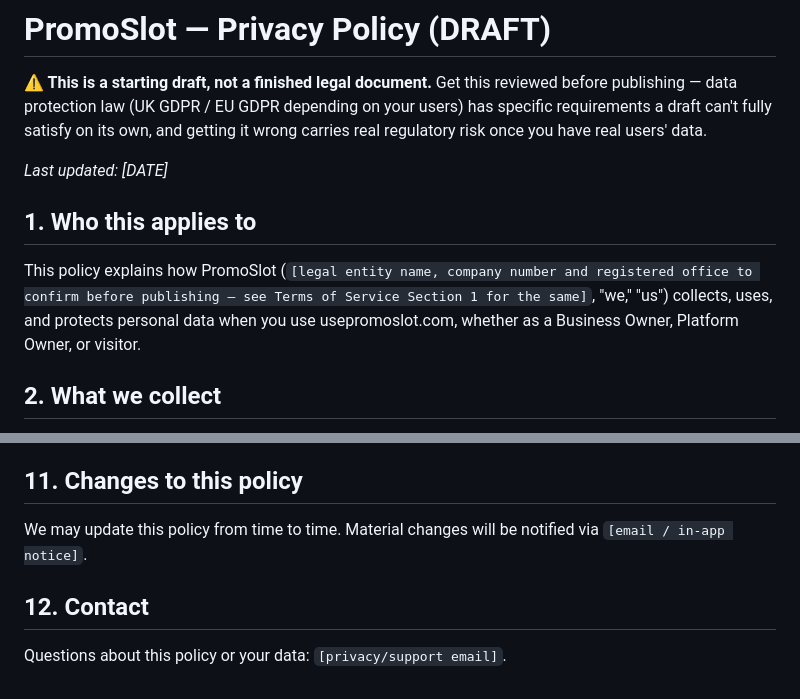
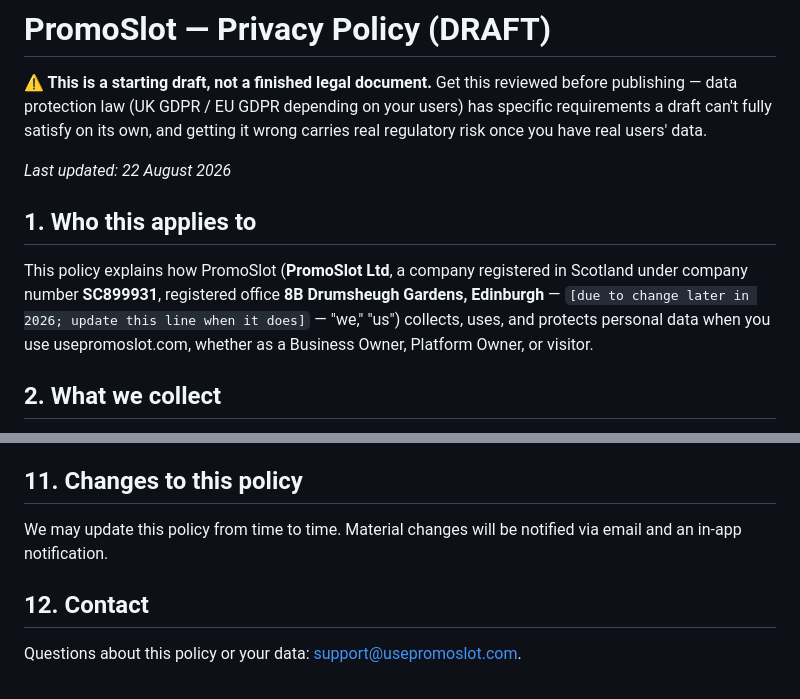
Before and after one commit to robertmckenzie01/PromoSlot, a Markdown page: legal-drafts/privacy_policy_draft.md, 2 parts joined by grey strips. Rendered like a GitHub page.

```diff
--- a/legal-drafts/privacy_policy_draft.md
+++ b/legal-drafts/privacy_policy_draft.md
@@ -2,11 +2,11 @@
 
 **⚠️ This is a starting draft, not a finished legal document.** Get this reviewed before publishing — data protection law (UK GDPR / EU GDPR depending on your users) has specific requirements a draft can't fully satisfy on its own, and getting it wrong carries real regulatory risk once you have real users' data.
 
-*Last updated: [DATE]*
+*Last updated: 22 August 2026*
 
 ## 1. Who this applies to
 
-This policy explains how PromoSlot (`[legal entity name, company number and registered office to confirm before publishing — see Terms of Service Section 1 for the same]`, "we," "us") collects, uses, and protects personal data when you use usepromoslot.com, whether as a Business Owner, Platform Owner, or visitor.
+This policy explains how PromoSlot (**PromoSlot Ltd**, a company registered in Scotland under company number **SC899931**, registered office **8B Drumsheugh Gardens, Edinburgh** — `[due to change later in 2026; update this line when it does]` — "we," "us") collects, uses, and protects personal data when you use usepromoslot.com, whether as a Business Owner, Platform Owner, or visitor.
 
 ## 2. What we collect
 
@@ -81,8 +88,8 @@ PromoSlot is not intended for anyone under 18. We don't knowingly collect data f
 
 ## 11. Changes to this policy
 
-We may update this policy from time to time. Material changes will be notified via `[email / in-app notice]`.
+We may update this policy from time to time. Material changes will be notified via email and an in-app notification.
 
 ## 12. Contact
 
-Questions about this policy or your data: `[privacy/support email]`.
+Questions about this policy or your data: support@usepromoslot.com.
```
Also changed, not shown: other parts of legal-drafts/privacy_policy_draft.md (+12 -5 lines), legal-drafts/refund_policy_draft.md (+5 -3 lines), legal-drafts/terms_of_service_draft.md (+8 -8 lines).
